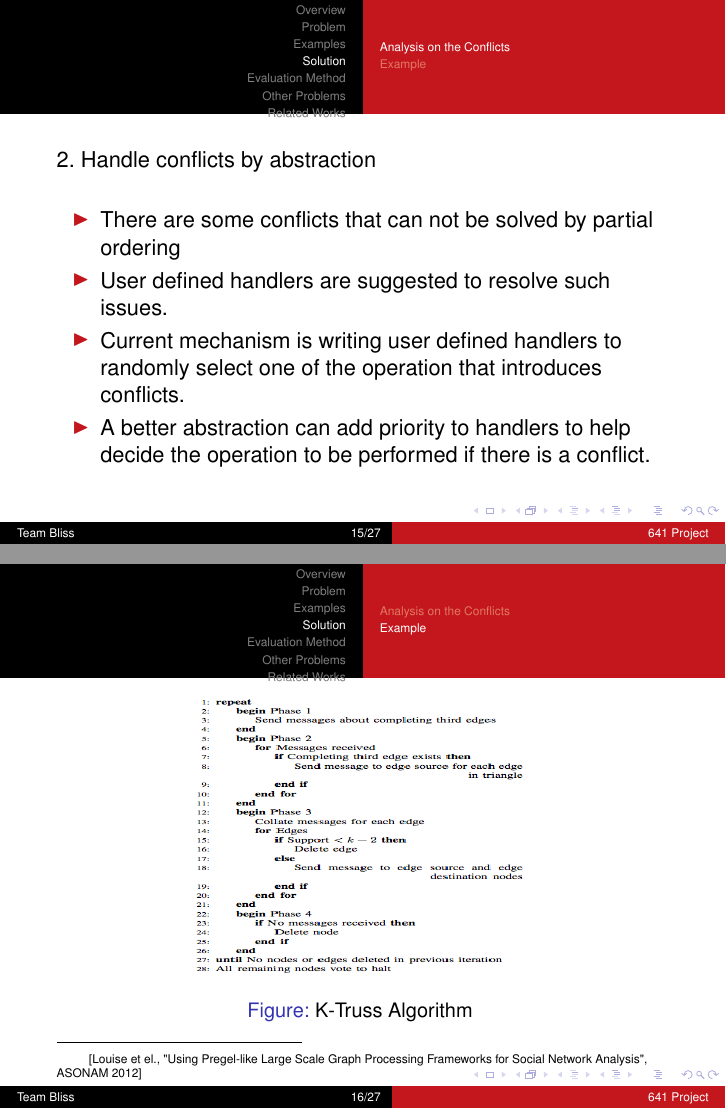
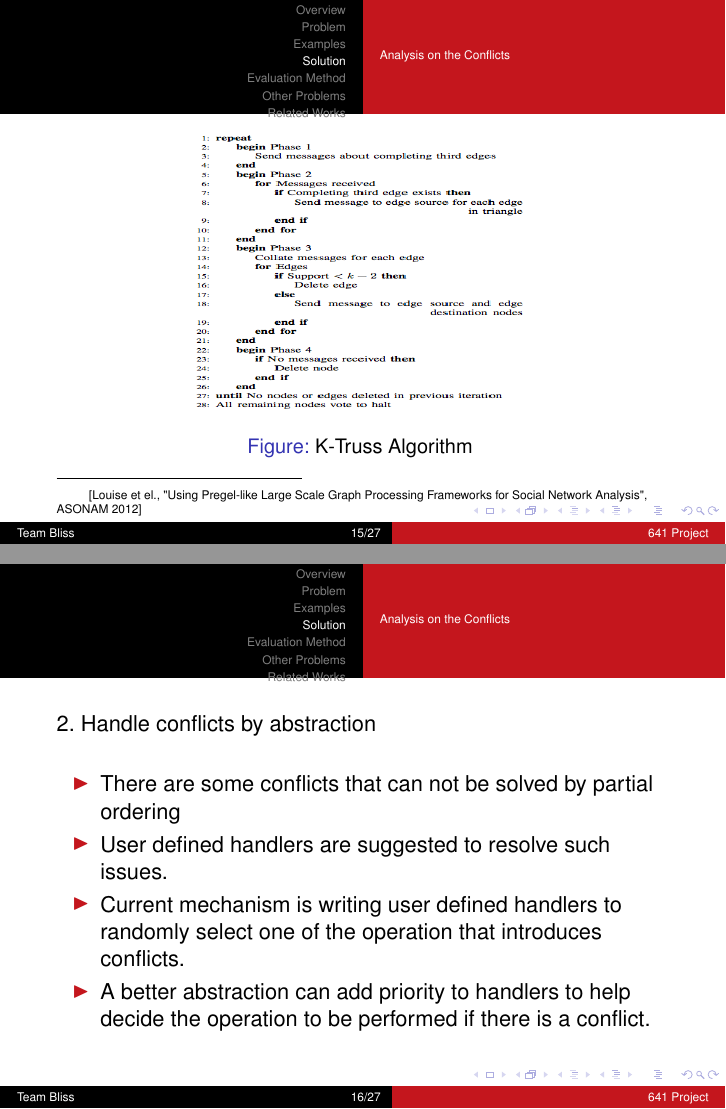
Before and after one commit to aashishmd/641-Project, LaTeX slides (presentation.tex, which reads solution.tex): pages 15 and 16 of 27, joined at a grey line. Compiled offline with pdfLaTeX.

Commit message:
modified

```diff
--- a/solution.tex
+++ b/solution.tex
@@ -40,13 +48,3 @@
 		     	  \end{itemize}
 
 \end{frame}
-
-
-\subsection{Example}
-\begin{frame}
- \begin{figure}
-		\includegraphics[width=6cm, height=5 cm, angle=0]{figures/example.jpg}
-		\caption{K-Truss Algorithm }
-\end{figure}
-		\let\thefootnote\relax\footnotetext{\tiny[Louise et el., "Using Pregel-like Large Scale Graph Processing Frameworks for Social Network Analysis", ASONAM 2012]}
-\end{frame}
```
Also changed, not shown: solution.tex (8 more changed lines).
